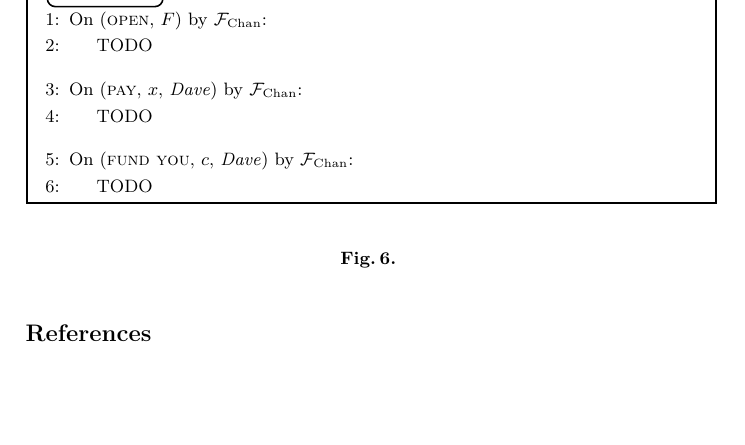
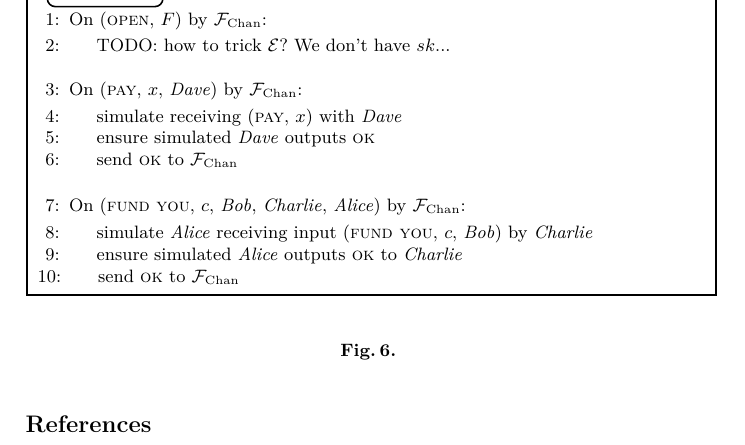
Before and after one commit to OrfeasLitos/virtual-payment-channels, a LaTeX paper (src/virtual-channels.tex, which reads src/simulator.tex): part of page 6 of 6, cut so that both start at the same text, the shorter picture padded with empty space. Compiled offline with pdfLaTeX; a LaTeX package or settings file that is missing is left out.

Commit message:
Write "pay" and "fund you" simulator callbacks

```diff
--- a/src/simulator.tex
+++ b/src/simulator.tex
@@ -3,19 +3,24 @@
     \begin{algorithmic}[1]
       \State On (\textsc{open}, $F$) by \fchan:
       \Indent
-        \State TODO
+        \State TODO: how to trick \environment? We don't have $sk$...
       \EndIndent
       \Statex
 
       \State On (\textsc{pay}, $x$, \dave) by \fchan:
       \Indent
-        \State TODO
+        \State simulate receiving (\textsc{pay}, $x$) with \dave
+        \State ensure simulated \dave outputs \textsc{ok}
+        \State send \textsc{ok} to \fchan
       \EndIndent
       \Statex
 
-      \State On (\textsc{fund you}, $c$, \dave) by \fchan:
+      \State On (\textsc{fund you}, $c$, \bob, \charlie, \alice) by \fchan:
       \Indent
-        \State TODO
+        \State simulate \alice receiving input (\textsc{fund you}, $c$, \bob) by
+        \charlie
+        \State ensure simulated \alice outputs \textsc{ok} to \charlie
+        \State send \textsc{ok} to \fchan
       \EndIndent
     \end{algorithmic}
   \end{simulatorbox}
```
